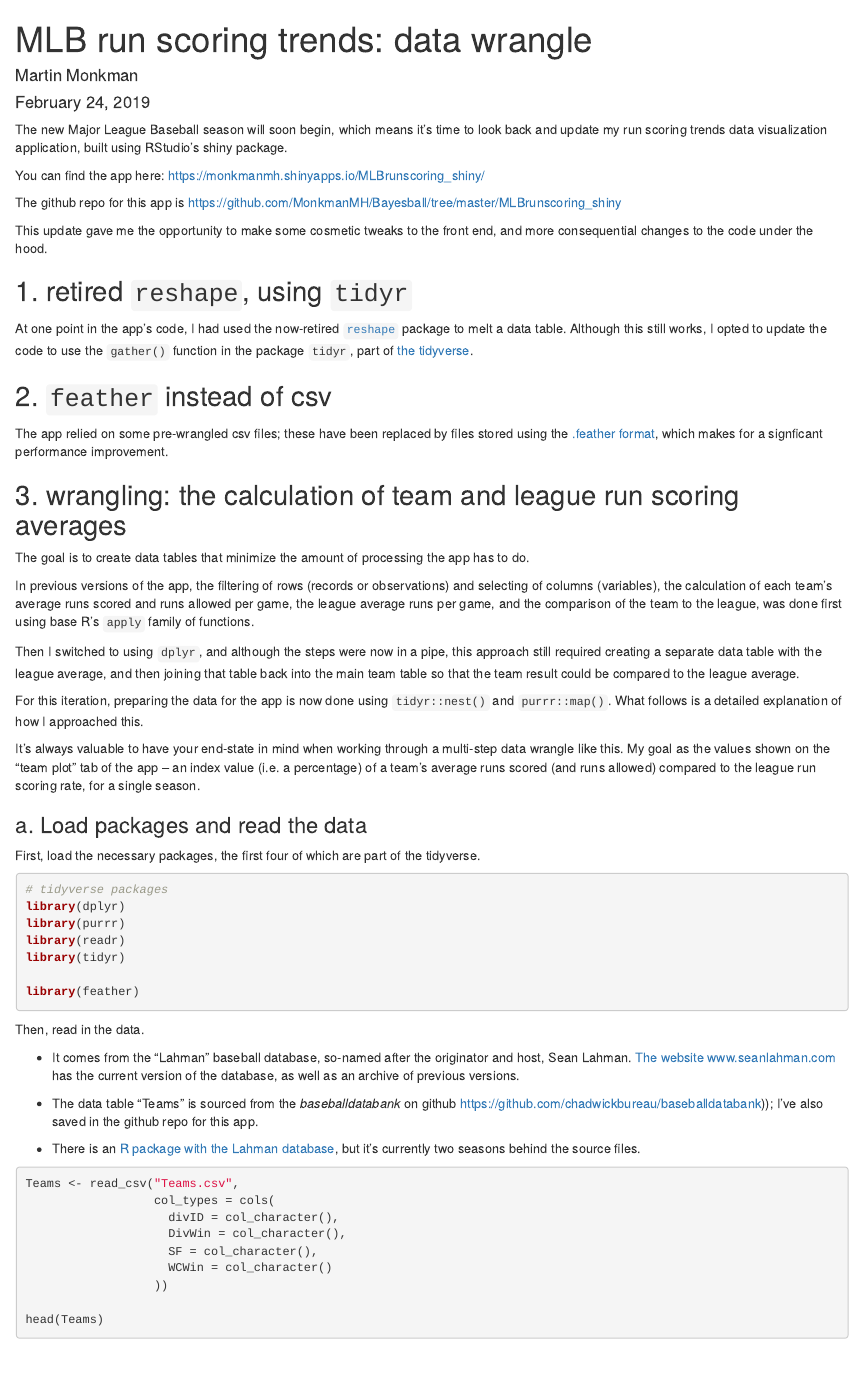
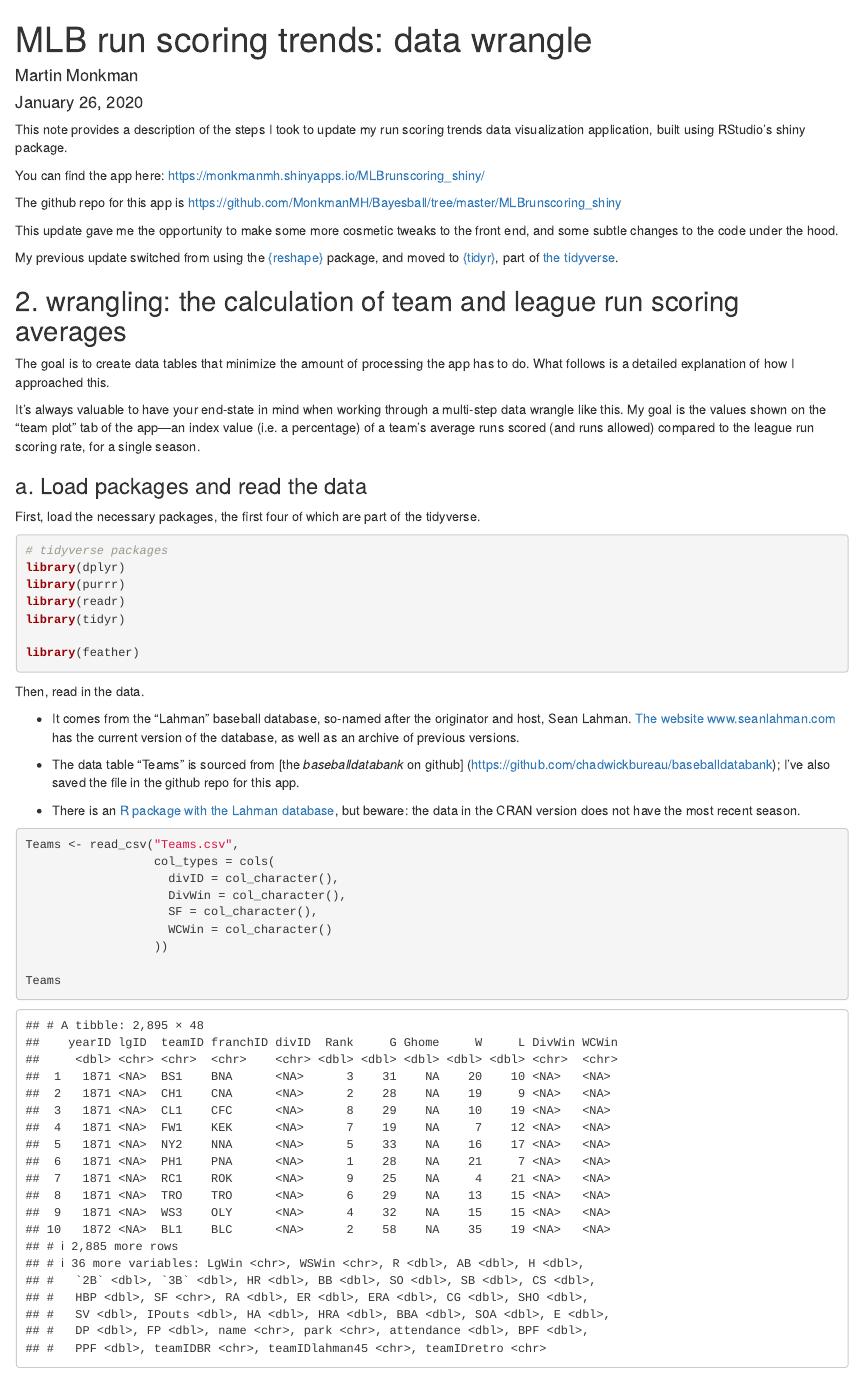
Before and after one commit to MonkmanMH/MLBrunscoring_shiny, an R Markdown document (runscoring_datawrangle.Rmd): the page in a window 1100 px wide, from its top. Rendered offline with R 4.5, knitr and Pandoc, with nearby package versions; some code elsewhere in the file could not run offline.

Commit message:
why does the wrangle break

````diff
--- a/runscoring_datawrangle.Rmd
+++ b/runscoring_datawrangle.Rmd
@@ -1,43 +1,31 @@
 ---
 title: "MLB run scoring trends: data wrangle"
 author: "Martin Monkman"
-date: "February 24, 2019"
+date: "January 26, 2020"
 output: html_document
 ---
 
 
 
-The new Major League Baseball season will soon begin, which means it's time to look back and update my run scoring trends data visualization application, built using RStudio's shiny package.
+This note provides a description of the steps I took to update my run scoring trends data visualization application, built using RStudio's shiny package.
 
 You can find the app here:
 [https://monkmanmh.shinyapps.io/MLBrunscoring_shiny/](https://monkmanmh.shinyapps.io/MLBrunscoring_shiny/)
 
 The github repo for this app is [https://github.com/MonkmanMH/Bayesball/tree/master/MLBrunscoring_shiny](https://github.com/MonkmanMH/Bayesball/tree/master/MLBrunscoring_shiny)
 
-This update gave me the opportunity to make some cosmetic tweaks to the front end, and more consequential changes to the code under the hood.
+This update gave me the opportunity to make some more cosmetic tweaks to the front end, and some subtle changes to the code under the hood.
 
 
-## 1. retired `reshape`, using `tidyr`
-
-At one point in the app's code, I had used the now-retired [`reshape`](https://cran.r-project.org/web/packages/reshape/index.html) package to melt a data table. Although this still works, I opted to update the code to use the `gather()` function in the package `tidyr`, part of [the tidyverse](https://www.tidyverse.org/).
+My previous update switched from using the [{reshape}](https://cran.r-project.org/web/packages/reshape/index.html) package, and moved to [{tidyr}](https://tidyr.tidyverse.org/), part of [the tidyverse](https://www.tidyverse.org/).
 
 
-## 2. `feather` instead of csv
 
-The app relied on some pre-wrangled csv files; these have been replaced by files stored using the [.feather format](https://blog.rstudio.com/2016/03/29/feather/), which makes for a signficant performance improvement.
+## 2. wrangling: the calculation of team and league run scoring averages
 
+The goal is to create data tables that minimize the amount of processing the app has to do. What follows is a detailed explanation of how I approached this.
 
-## 3. wrangling: the calculation of team and league run scoring averages
-
-The goal is to create data tables that minimize the amount of processing the app has to do.
-
-In previous versions of the app, the filtering of rows (records or observations) and selecting of columns (variables), the calculation of each team's average runs scored and runs allowed per game, the league average runs per game, and the comparison of the team to the league, was done first using base R's `apply` family of functions.
-
-Then I switched to using `dplyr`, and although the steps were now in a pipe, this approach still required creating a separate data table with the league average, and then joining that table back into the main team table so that the team result could be compared to the league average.
-
-For this iteration, preparing the data for the app is now done using `tidyr::nest()` and `purrr::map()`. What follows is a detailed explanation of how I approached this.
-
-It's always valuable to have your end-state in mind when working through a multi-step data wrangle like this. My goal as the values shown on the "team plot" tab of the app -- an index value (i.e. a percentage) of a team's average runs scored (and runs allowed) compared to the league run scoring rate, for a single season.
+It's always valuable to have your end-state in mind when working through a multi-step data wrangle like this. My goal is the values shown on the "team plot" tab of the app&mdash;an index value (i.e. a percentage) of a team's average runs scored (and runs allowed) compared to the league run scoring rate, for a single season.
 
 
 ### a. Load packages and read the data
@@ -45,7 +33,7 @@ It's always valuable to have your end-state in mind when working through a multi
 
 First, load the necessary packages, the first four of which are part of the tidyverse.
 
-```{r warning=FALSE, message=FALSE}
+```{r setup, warning=FALSE, message=FALSE}
 
 # tidyverse packages
 library(dplyr)
@@ -61,9 +49,9 @@ Then, read in the data.
 
 - It comes from the "Lahman" baseball database, so-named after the originator and host, Sean Lahman. [The website www.seanlahman.com](http://www.seanlahman.com/baseball-archive/statistics/) has the current version of the database, as well as an archive of previous versions.
 
-- The data table "Teams" is sourced from the _baseballdatabank_ on github https://github.com/chadwickbureau/baseballdatabank)); I've also saved in the github repo for this app.
+- The data table "Teams" is sourced from [the _baseballdatabank_ on github] (https://github.com/chadwickbureau/baseballdatabank); I've also saved the file in the github repo for this app.
 
-- There is an [R package with the Lahman database](https://github.com/cdalzell/Lahman), but it's currently two seasons behind the source files.
+- There is an [R package with the Lahman database](https://github.com/cdalzell/Lahman), but beware: the data in the CRAN version does not have the most recent season.
 
 
 ```{r}
@@ -76,7 +64,7 @@ Teams <- read_csv("Teams.csv",
                     WCWin = col_character()
                   ))
 
-head(Teams)
+Teams
 
 ```
 
````
Also changed, not shown: runscoring_documentation.Rmd (+3 -3 lines), runscoring_references.Rmd (+3 -1 lines), runscoring_datawrangle.Rmd (15 more changed lines), 1 other file.
